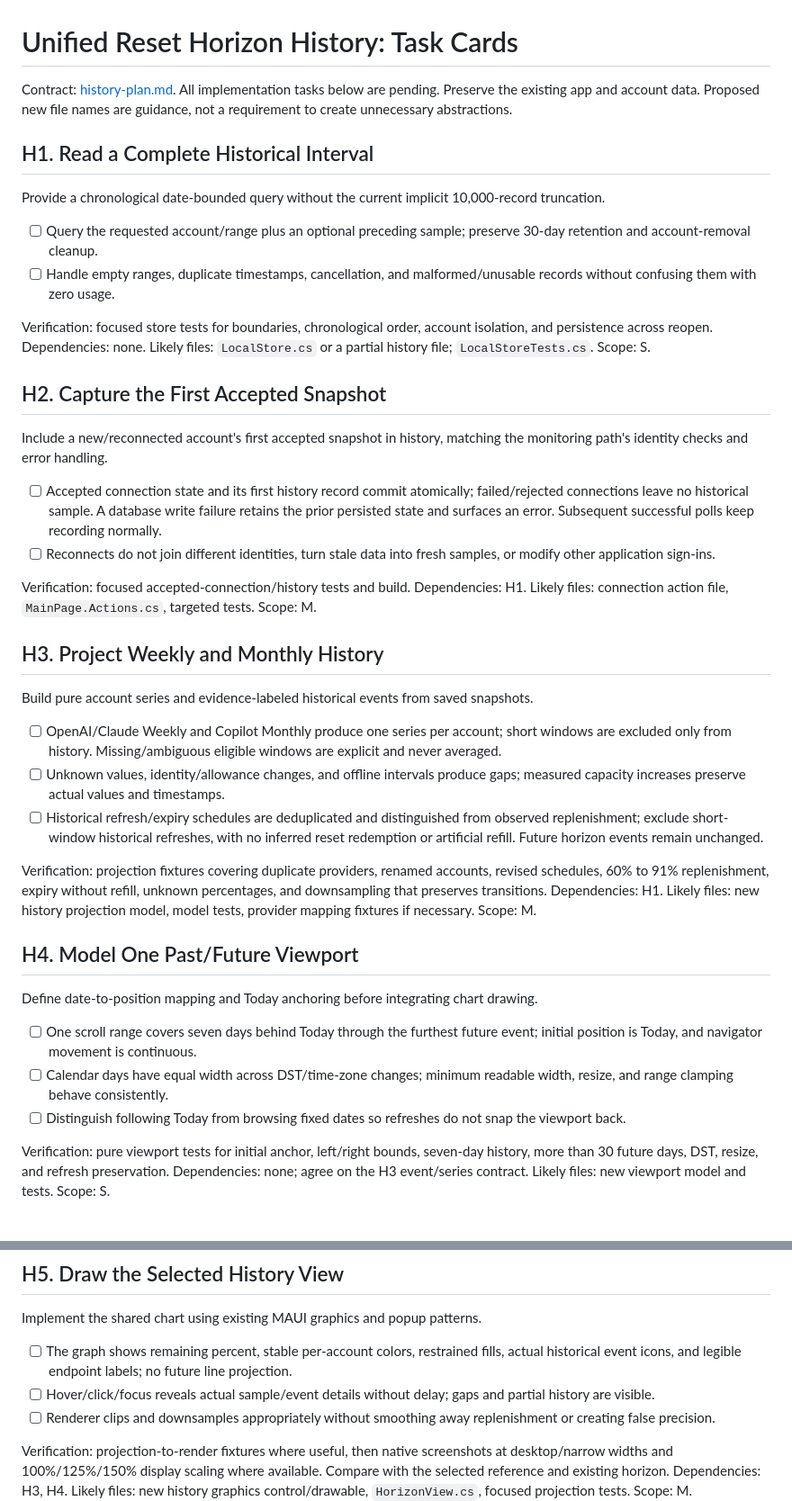
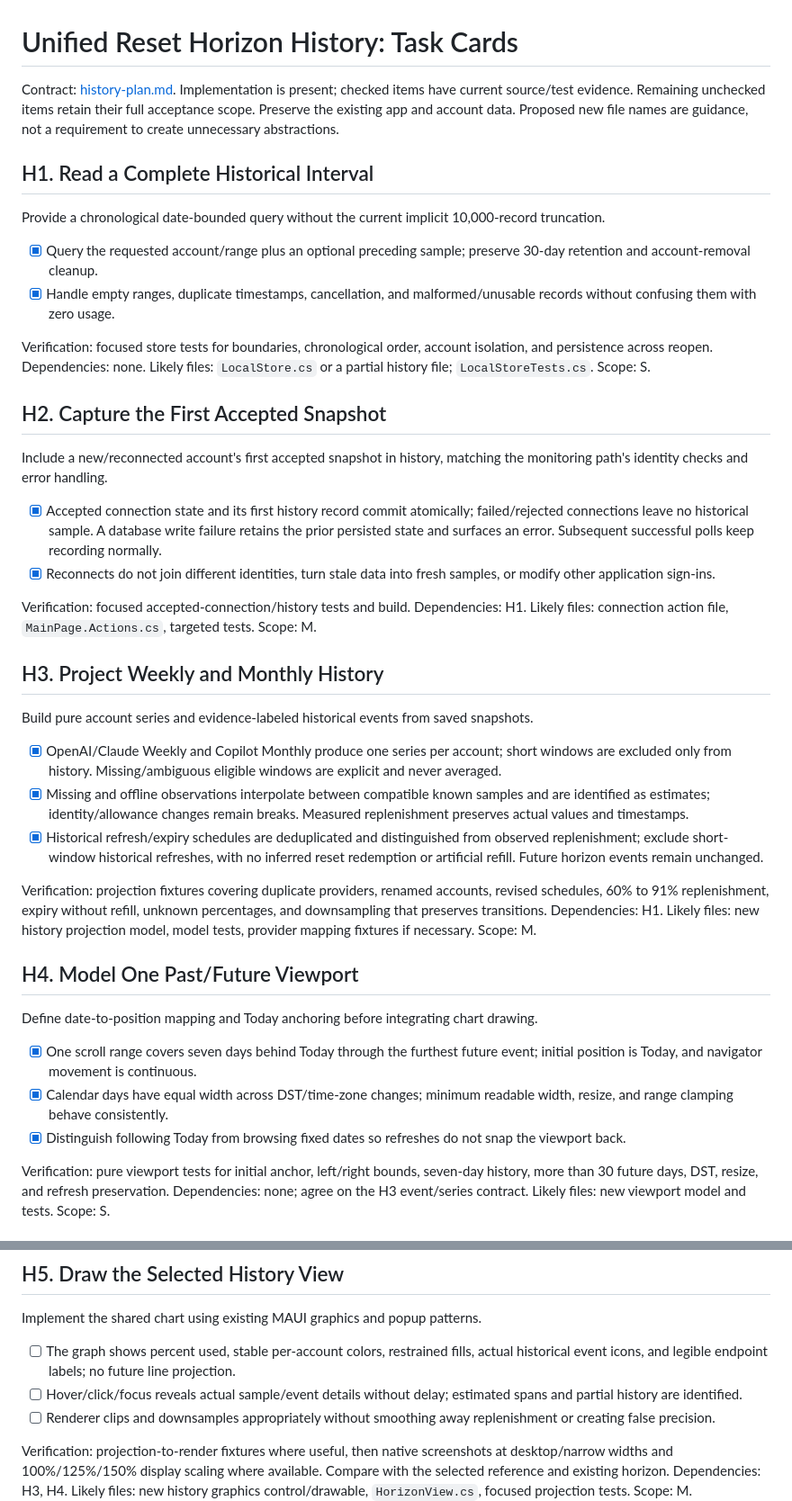
Before and after one commit to lancelarsen/AI-Token-Scrooge, a Markdown page: tasks/history-todo.md, 2 parts joined by grey strips. Shown at 90% size. GitHub-like rendering.

```diff
--- a/tasks/history-todo.md
+++ b/tasks/history-todo.md
@@ -1,13 +1,13 @@
 # Unified Reset Horizon History: Task Cards
 
-Contract: [history-plan.md](history-plan.md). All implementation tasks below are pending. Preserve the existing app and account data. Proposed new file names are guidance, not a requirement to create unnecessary abstractions.
+Contract: [history-plan.md](history-plan.md). Implementation is present; checked items have current source/test evidence. Remaining unchecked items retain their full acceptance scope. Preserve the existing app and account data. Proposed new file names are guidance, not a requirement to create unnecessary abstractions.
 
 ## H1. Read a Complete Historical Interval
 
 Provide a chronological date-bounded query without the current implicit 10,000-record truncation.
 
-- [ ] Query the requested account/range plus an optional preceding sample; preserve 30-day retention and account-removal cleanup.
-- [ ] Handle empty ranges, duplicate timestamps, cancellation, and malformed/unusable records without confusing them with zero usage.
+- [x] Query the requested account/range plus an optional preceding sample; preserve 30-day retention and account-removal cleanup.
+- [x] Handle empty ranges, duplicate timestamps, cancellation, and malformed/unusable records without confusing them with zero usage.
 
 Verification: focused store tests for boundaries, chronological order, account isolation, and persistence across reopen. Dependencies: none. Likely files: `LocalStore.cs` or a partial history file; `LocalStoreTests.cs`. Scope: S.
 
@@ -15,8 +15,8 @@ Verification: focused store tests for boundaries, chronological order, account i
 
 Include a new/reconnected account's first accepted snapshot in history, matching the monitoring path's identity checks and error handling.
 
-- [ ] Accepted connection state and its first history record commit atomically; failed/rejected connections leave no historical sample. A database write failure retains the prior persisted state and surfaces an error. Subsequent successful polls keep recording normally.
-- [ ] Reconnects do not join different identities, turn stale data into fresh samples, or modify other application sign-ins.
+- [x] Accepted connection state and its first history record commit atomically; failed/rejected connections leave no historical sample. A database write failure retains the prior persisted state and surfaces an error. Subsequent successful polls keep recording normally.
+- [x] Reconnects do not join different identities, turn stale data into fresh samples, or modify other application sign-ins.
 
 Verification: focused accepted-connection/history tests and build. Dependencies: H1. Likely files: connection action file, `MainPage.Actions.cs`, targeted tests. Scope: M.
 
@@ -24,9 +24,9 @@ Verification: focused accepted-connection/history tests and build. Dependencies:
 
 Build pure account series and evidence-labeled historical events from saved snapshots.
 
-- [ ] OpenAI/Claude Weekly and Copilot Monthly produce one series per account; short windows are excluded only from history. Missing/ambiguous eligible windows are explicit and never averaged.
-- [ ] Unknown values, identity/allowance changes, and offline intervals produce gaps; measured capacity increases preserve actual values and timestamps.
-- [ ] Historical refresh/expiry schedules are deduplicated and distinguished from observed replenishment; exclude short-window historical refreshes, with no inferred reset redemption or artificial refill. Future horizon events remain unchanged.
+- [x] OpenAI/Claude Weekly and Copilot Monthly produce one series per account; short windows are excluded only from history. Missing/ambiguous eligible windows are explicit and never averaged.
+- [x] Missing and offline observations interpolate between compatible known samples and are identified as estimates; identity/allowance changes remain breaks. Measured replenishment preserves actual values and timestamps.
+- [x] Historical refresh/expiry schedules are deduplicated and distinguished from observed replenishment; exclude short-window historical refreshes, with no inferred reset redemption or artificial refill. Future horizon events remain unchanged.
 
 Verification: projection fixtures covering duplicate providers, renamed accounts, revised schedules, 60% to 91% replenishment, expiry without refill, unknown percentages, and downsampling that preserves transitions. Dependencies: H1. Likely files: new history projection model, model tests, provider mapping fixtures if necessary. Scope: M.
 
@@ -34,9 +34,9 @@ Verification: projection fixtures covering duplicate providers, renamed accounts
 
 Define date-to-position mapping and Today anchoring before integrating chart drawing.
 
-- [ ] One scroll range covers seven days behind Today through the furthest future event; initial position is Today, and navigator movement is continuous.
-- [ ] Calendar days have equal width across DST/time-zone changes; minimum readable width, resize, and range clamping behave consistently.
-- [ ] Distinguish following Today from browsing fixed dates so refreshes do not snap the viewport back.
+- [x] One scroll range covers seven days behind Today through the furthest future event; initial position is Today, and navigator movement is continuous.
+- [x] Calendar days have equal width across DST/time-zone changes; minimum readable width, resize, and range clamping behave consistently.
+- [x] Distinguish following Today from browsing fixed dates so refreshes do not snap the viewport back.
 
 Verification: pure viewport tests for initial anchor, left/right bounds, seven-day history, more than 30 future days, DST, resize, and refresh preservation. Dependencies: none; agree on the H3 event/series contract. Likely files: new viewport model and tests. Scope: S.
 
@@ -50,8 +50,8 @@ Verification: pure viewport tests for initial anchor, left/right bounds, seven-d
 
 Implement the shared chart using existing MAUI graphics and popup patterns.
 
-- [ ] The graph shows remaining percent, stable per-account colors, restrained fills, actual historical event icons, and legible endpoint labels; no future line projection.
-- [ ] Hover/click/focus reveals actual sample/event details without delay; gaps and partial history are visible.
+- [ ] The graph shows percent used, stable per-account colors, restrained fills, actual historical event icons, and legible endpoint labels; no future line projection.
+- [ ] Hover/click/focus reveals actual sample/event details without delay; estimated spans and partial history are identified.
 - [ ] Renderer clips and downsamples appropriately without smoothing away replenishment or creating false precision.
 
 Verification: projection-to-render fixtures where useful, then native screenshots at desktop/narrow widths and 100%/125%/150% display scaling where available. Compare with the selected reference and existing horizon. Dependencies: H3, H4. Likely files: new history graphics control/drawable, `HorizonView.cs`, focused projection tests. Scope: M.
```
Also changed, not shown: docs/verification.md (+4 -0 lines).
